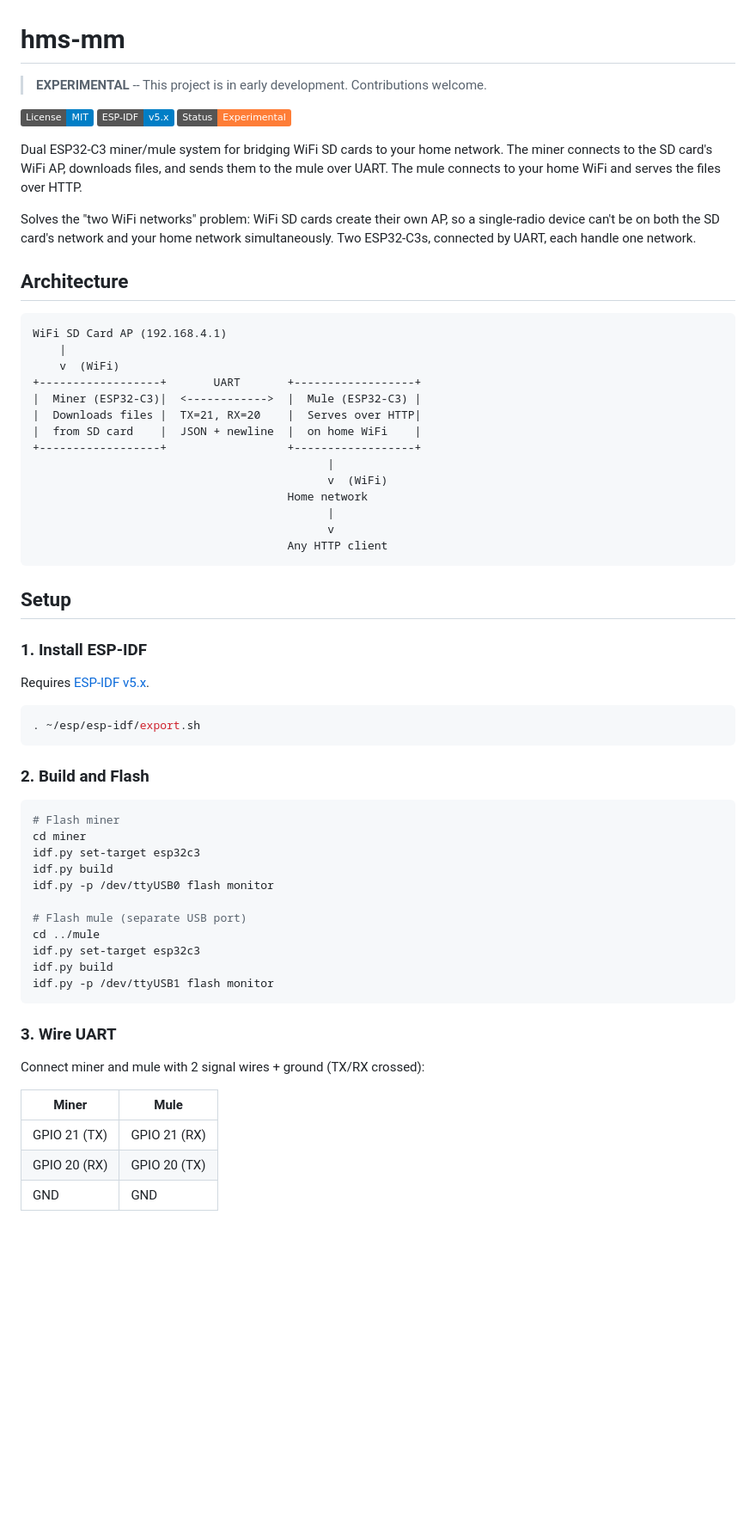
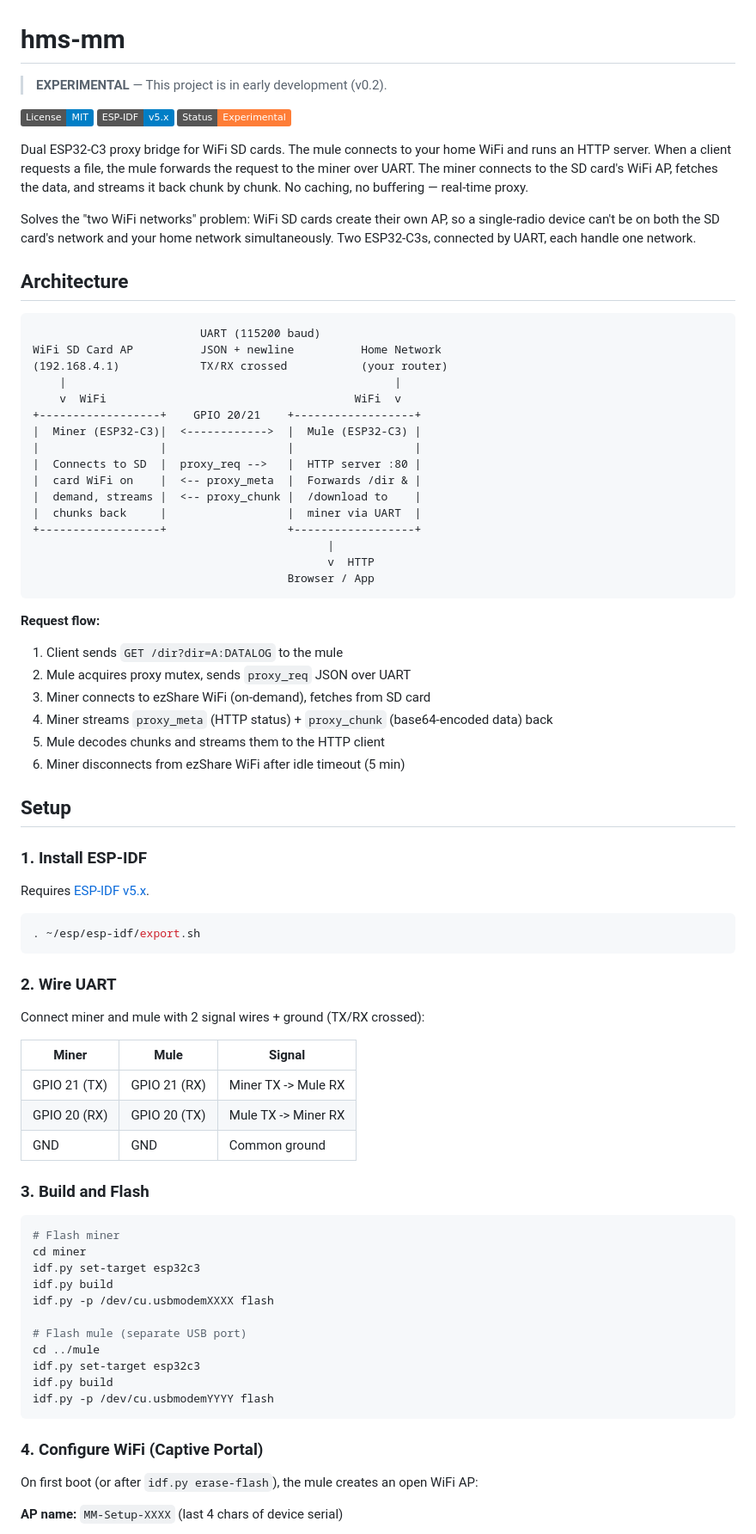
Before and after one commit to hms-homelab/hms-mm, a Markdown page: README.md, the part around one of its changes. Shown at 86% size. Drawn GitHub-style; badges without logos; blank space fills up the shorter version.

````diff
--- a/README.md
+++ b/README.md
@@ -1,33 +1,44 @@
 # hms-mm
 
-> **EXPERIMENTAL** -- This project is in early development. Contributions welcome.
+> **EXPERIMENTAL** — This project is in early development (v0.2).
 
 [![License: MIT](https://img.shields.io/badge/License-MIT-blue.svg)](LICENSE)
 [![ESP-IDF](https://img.shields.io/badge/ESP--IDF-v5.x-blue.svg?logo=espressif)](https://docs.espressif.com/projects/esp-idf/)
 [![Status: Experimental](https://img.shields.io/badge/Status-Experimental-orange.svg)]()
 
-Dual ESP32-C3 miner/mule system for bridging WiFi SD cards to your home network. The miner connects to the SD card's WiFi AP, downloads files, and sends them to the mule over UART. The mule connects to your home WiFi and serves the files over HTTP.
+Dual ESP32-C3 proxy bridge for WiFi SD cards. The mule connects to your home WiFi and runs an HTTP server. When a client requests a file, the mule forwards the request to the miner over UART. The miner connects to the SD card's WiFi AP, fetches the data, and streams it back chunk by chunk. No caching, no buffering — real-time proxy.
 
 Solves the "two WiFi networks" problem: WiFi SD cards create their own AP, so a single-radio device can't be on both the SD card's network and your home network simultaneously. Two ESP32-C3s, connected by UART, each handle one network.
 
 ## Architecture
 
 ```
-WiFi SD Card AP (192.168.4.1)
-    |
-    v  (WiFi)
-+------------------+       UART       +------------------+
+                         UART (115200 baud)
+WiFi SD Card AP          JSON + newline          Home Network
+(192.168.4.1)            TX/RX crossed           (your router)
+    |                                                 |
+    v  WiFi                                     WiFi  v
++------------------+    GPIO 20/21    +------------------+
 |  Miner (ESP32-C3)|  <------------>  |  Mule (ESP32-C3) |
-|  Downloads files |  TX=21, RX=20    |  Serves over HTTP|
-|  from SD card    |  JSON + newline  |  on home WiFi    |
+|                  |                  |                  |
+|  Connects to SD  |  proxy_req -->   |  HTTP server :80 |
+|  card WiFi on    |  <-- proxy_meta  |  Forwards /dir & |
+|  demand, streams |  <-- proxy_chunk |  /download to    |
+|  chunks back     |                  |  miner via UART  |
 +------------------+                  +------------------+
                                             |
-                                            v  (WiFi)
-                                      Home network
-                                            |
-                                            v
-                                      Any HTTP client
+                                            v  HTTP
+                                      Browser / App
 ```
+
+**Request flow:**
+
+1. Client sends `GET /dir?dir=A:DATALOG` to the mule
+2. Mule acquires proxy mutex, sends `proxy_req` JSON over UART
+3. Miner connects to ezShare WiFi (on-demand), fetches from SD card
+4. Miner streams `proxy_meta` (HTTP status) + `proxy_chunk` (base64-encoded data) back
+5. Mule decodes chunks and streams them to the HTTP client
+6. Miner disconnects from ezShare WiFi after idle timeout (5 min)
 
 ## Setup
 
@@ -39,29 +50,35 @@ Requires [ESP-IDF v5.x](https://docs.espressif.com/projects/esp-idf/en/stable/es
 . ~/esp/esp-idf/export.sh
 ```
 
-### 2. Build and Flash
+### 2. Wire UART
+
+Connect miner and mule with 2 signal wires + ground (TX/RX crossed):
+
+| Miner | Mule | Signal |
+|-------|------|--------|
+| GPIO 21 (TX) | GPIO 21 (RX) | Miner TX -> Mule RX |
+| GPIO 20 (RX) | GPIO 20 (TX) | Mule TX -> Miner RX |
+| GND | GND | Common ground |
+
+### 3. Build and Flash
 
 ```bash
 # Flash miner
 cd miner
 idf.py set-target esp32c3
 idf.py build
-idf.py -p /dev/ttyUSB0 flash monitor
+idf.py -p /dev/cu.usbmodemXXXX flash
 
 # Flash mule (separate USB port)
 cd ../mule
 idf.py set-target esp32c3
 idf.py build
-idf.py -p /dev/ttyUSB1 flash monitor
+idf.py -p /dev/cu.usbmodemYYYY flash
 ```
 
-### 3. Wire UART
+### 4. Configure WiFi (Captive Portal)
 
-Connect miner and mule with 2 signal wires + ground (TX/RX crossed):
+On first boot (or after `idf.py erase-flash`), the mule creates an open WiFi AP:
 
-| Miner | Mule |
-|-------|------|
-| GPIO 21 (TX) | GPIO 21 (RX) |
-| GPIO 20 (RX) | GPIO 20 (TX) |
-| GND | GND |
+**AP name:** `MM-Setup-XXXX` (last 4 chars of device serial)
 
````
Also changed, not shown: other parts of README.md (+113 -60 lines).
